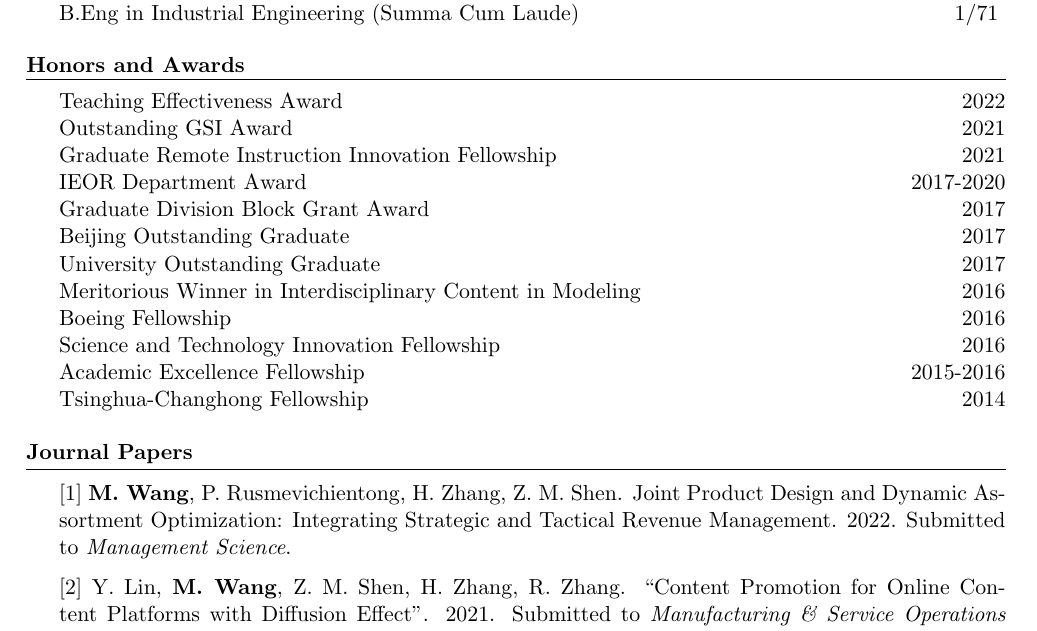
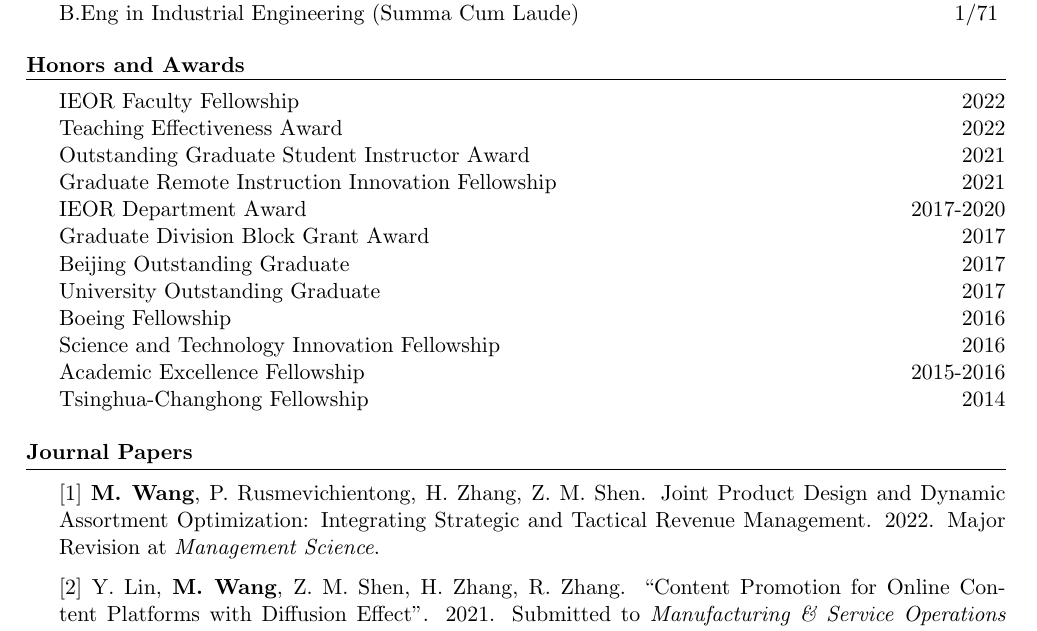
Before and after one commit to Mgxisme/mx_website, a LaTeX CV (cv_research.tex): part of page 1 of 2, cut so that both start at the same text. Compiled offline with pdfLaTeX.

Commit message:
update resume

```diff
--- a/cv_research.tex
+++ b/cv_research.tex
@@ -55,14 +55,15 @@
 \end{rSection}
 
 \begin{rSection}{Honors and Awards}
+IEOR Faculty Fellowship \hfill {2022}\\
 Teaching Effectiveness Award \hfill {2022}\\
-Outstanding GSI Award \hfill {2021}\\
+Outstanding Graduate Student Instructor Award \hfill {2021}\\
 Graduate Remote Instruction Innovation Fellowship \hfill {2021}\\
 IEOR Department Award \hfill {2017-2020}\\
 Graduate Division Block Grant Award \hfill {2017}\\
 Beijing Outstanding Graduate \hfill {2017}\\
 University Outstanding Graduate \hfill {2017}\\
-Meritorious Winner in Interdisciplinary Content in Modeling  \hfill {2016}\\
+%Meritorious Winner in Interdisciplinary Content in Modeling  \hfill {2016}\\
 Boeing Fellowship\hfill {2016}\\
 Science and Technology Innovation Fellowship \hfill {2016}\\
 Academic Excellence Fellowship \hfill {2015-2016}\\
@@ -108,7 +109,7 @@ Tsinghua-Changhong Fellowship \hfill{2014}
 %----------------------------------------------------------------------------------------
 
 \begin{rSection}{Journal Papers}
-[1] \textbf{M. Wang}, P. Rusmevichientong, H. Zhang, Z. M. Shen. Joint Product Design and Dynamic Assortment Optimization: Integrating Strategic and Tactical Revenue Management. 2022. Submitted to \textit{Management Science}.
+[1] \textbf{M. Wang}, P. Rusmevichientong, H. Zhang, Z. M. Shen. Joint Product Design and Dynamic Assortment Optimization: Integrating Strategic and Tactical Revenue Management. 2022. Major Revision at \textit{Management Science}.
 
 [2] Y. Lin, \textbf{M. Wang}, Z. M. Shen, H. Zhang, R. Zhang. ``Content Promotion for Online Content Platforms with Diffusion Effect". 2021. Submitted to \textit{Manufacturing \& Service Operations Management}.
 
```
Also changed, not shown: cv_research.pdf.
